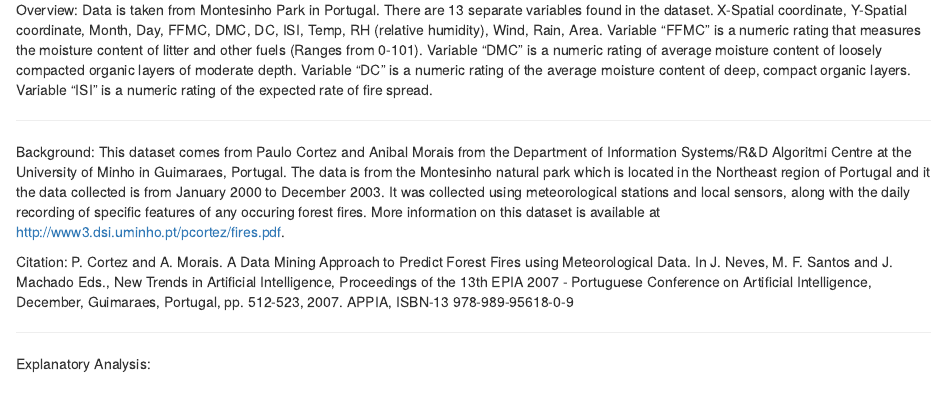
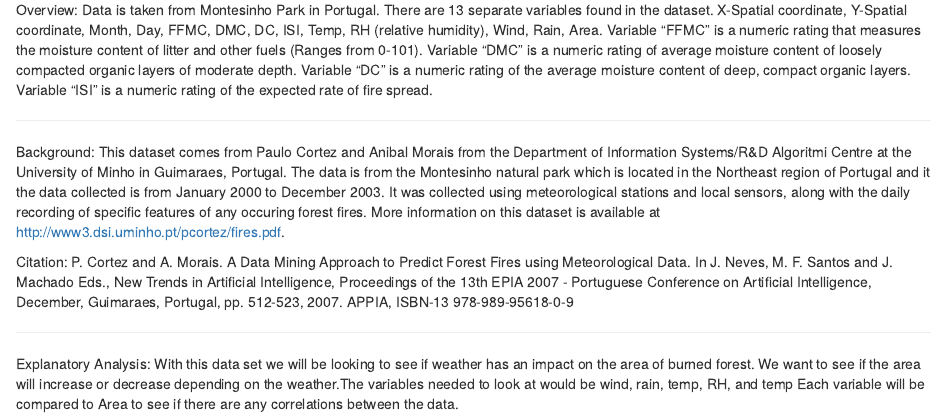
Before and after one commit to Kenneh7/DS202Proj, an R Markdown document (Finalproj.Rmd): the page in a window 1100 px wide, from 250 px down. Rendered offline with R 4.5, knitr and Pandoc, with nearby package versions.

Commit message:
Update Finalproj.Rmd

```diff
--- a/Finalproj.Rmd
+++ b/Finalproj.Rmd
@@ -33,3 +33,5 @@ P. Cortez and A. Morais. A Data Mining Approach to Predict Forest Fires using Me
 ***
 
 Explanatory Analysis:
+With this data set we will be looking to see if weather has an impact on the area of burned forest.  We want to see if the area will increase or decrease depending on the weather.The variables needed to look at would be wind, rain, temp, RH, and temp
+Each variable will be compared to Area to see if there are any correlations between the data.
```
